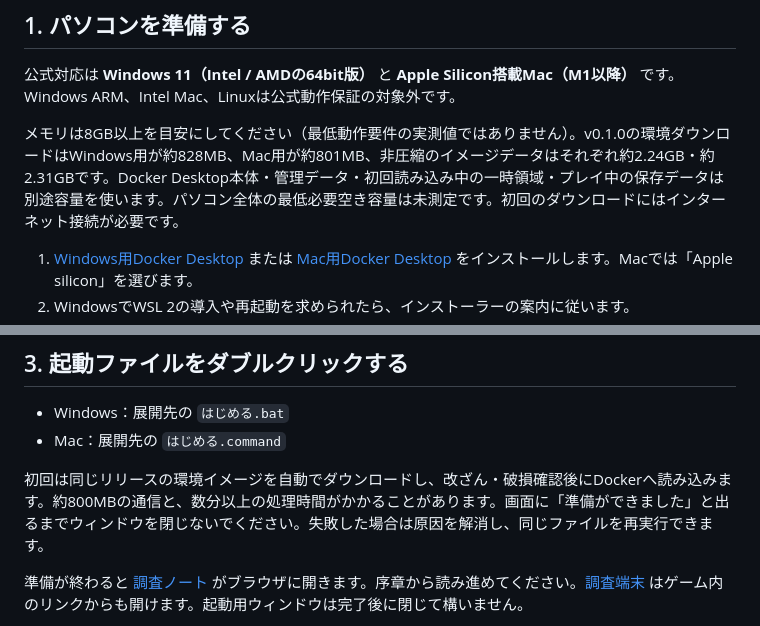
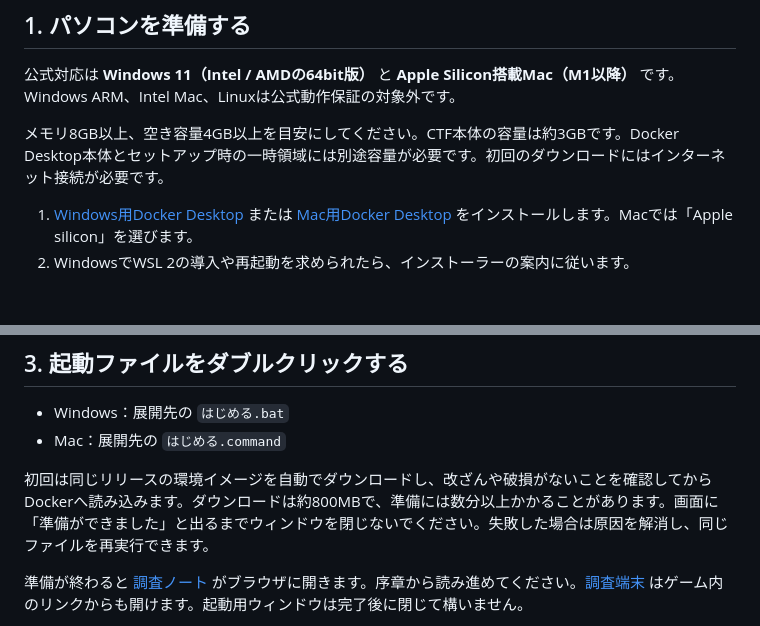
Before and after one commit to FakeDocument/MysteryOfMikuriyaKodomoShokudo, a Markdown page: README.md, 2 parts joined by grey strips. GitHub-like rendering; blank space fills up the shorter version.

Commit message:
docs: セットアップの容量説明を簡潔に整理

```diff
--- a/README.md
+++ b/README.md
@@ -8,7 +8,7 @@
 
 公式対応は **Windows 11（Intel / AMDの64bit版）** と **Apple Silicon搭載Mac（M1以降）** です。Windows ARM、Intel Mac、Linuxは公式動作保証の対象外です。
 
-メモリは8GB以上を目安にしてください（最低動作要件の実測値ではありません）。v0.1.0の環境ダウンロードはWindows用が約828MB、Mac用が約801MB、非圧縮のイメージデータはそれぞれ約2.24GB・約2.31GBです。Docker Desktop本体・管理データ・初回読み込み中の一時領域・プレイ中の保存データは別途容量を使います。パソコン全体の最低必要空き容量は未測定です。初回のダウンロードにはインターネット接続が必要です。
+メモリ8GB以上、空き容量4GB以上を目安にしてください。CTF本体の容量は約3GBです。Docker Desktop本体とセットアップ時の一時領域には別途容量が必要です。初回のダウンロードにはインターネット接続が必要です。
 
 1. [Windows用Docker Desktop](https://docs.docker.com/desktop/setup/install/windows-install/) または [Mac用Docker Desktop](https://docs.docker.com/desktop/setup/install/mac-install/) をインストールします。Macでは「Apple silicon」を選びます。
 2. WindowsでWSL 2の導入や再起動を求められたら、インストーラーの案内に従います。
@@ -30,7 +30,7 @@ WindowsはZIPを右クリックして「すべて展開」、MacはZIPをダブ
 - Windows：展開先の `はじめる.bat`
 - Mac：展開先の `はじめる.command`
 
-初回は同じリリースの環境イメージを自動でダウンロードし、改ざん・破損確認後にDockerへ読み込みます。約800MBの通信と、数分以上の処理時間がかかることがあります。画面に「準備ができました」と出るまでウィンドウを閉じないでください。失敗した場合は原因を解消し、同じファイルを再実行できます。
+初回は同じリリースの環境イメージを自動でダウンロードし、改ざんや破損がないことを確認してからDockerへ読み込みます。ダウンロードは約800MBで、準備には数分以上かかることがあります。画面に「準備ができました」と出るまでウィンドウを閉じないでください。失敗した場合は原因を解消し、同じファイルを再実行できます。
 
 準備が終わると [調査ノート](http://127.0.0.1:8080/) がブラウザに開きます。序章から読み進めてください。[調査端末](http://127.0.0.1:6901/vnc.html?autoconnect=true&reconnect=true&reconnect_delay=5000) はゲーム内のリンクからも開けます。起動用ウィンドウは完了後に閉じて構いません。
 
```
